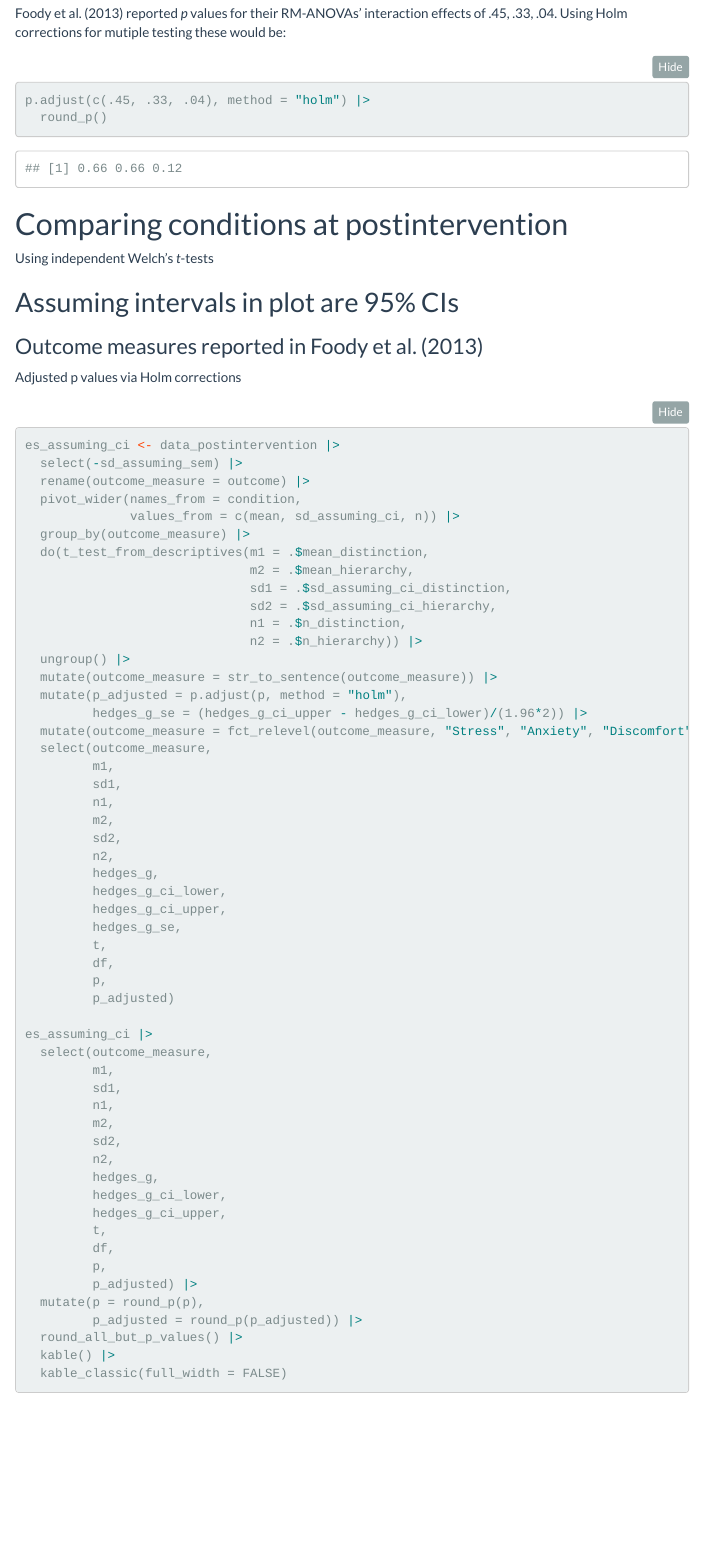
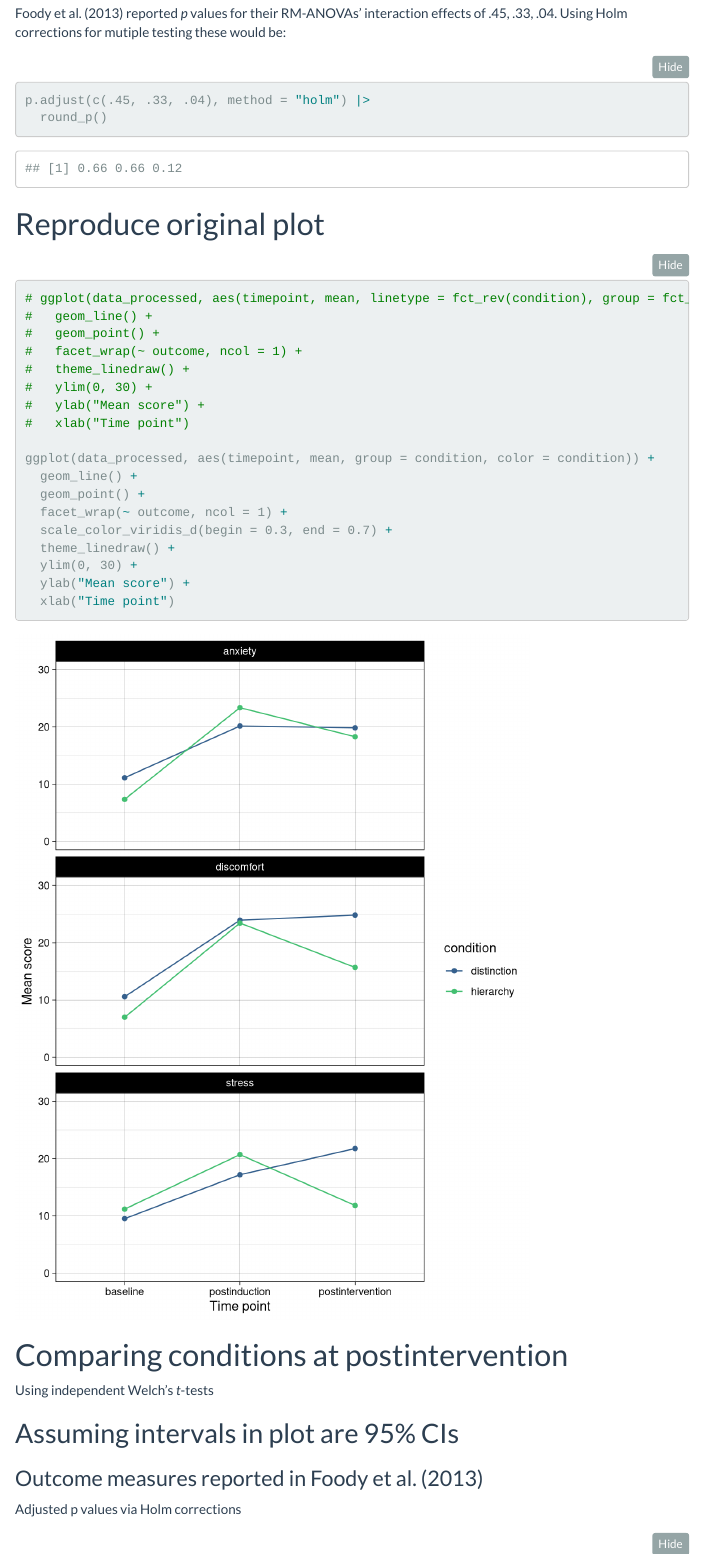
Before and after one commit to ianhussey/verification_foody_et_al_2013, an R Markdown document (code/foody et al 2013 publication/analysis/analysis.Rmd): the page in a window 1100 px wide, from 4500 px down. Rendered offline with R 4.5, knitr and Pandoc, with nearby package versions; folded parts are opened; some code elsewhere in the file could not run offline; menus at the side of the page are left out.

Commit message:
updated plots

````diff
--- a/code/foody et al 2013 publication/analysis/analysis.Rmd
+++ b/code/foody et al 2013 publication/analysis/analysis.Rmd
@@ -221,6 +221,31 @@ Foody et al. (2013) reported *p* values for their RM-ANOVAs' interaction effects
 
 p.adjust(c(.45, .33, .04), method = "holm") |>
   round_p()
+
+```
+
+# Reproduce original plot
+
+```{r fig.height=8, fig.width=6}
+
+# ggplot(data_processed, aes(timepoint, mean, linetype = fct_rev(condition), group = fct_rev(interaction(condition, outcome)), color = outcome)) +
+#   geom_line() +
+#   geom_point() +
+#   facet_wrap(~ outcome, ncol = 1) +
+#   theme_linedraw() +
+#   ylim(0, 30) +
+#   ylab("Mean score") +
+#   xlab("Time point")
+
+ggplot(data_processed, aes(timepoint, mean, group = condition, color = condition)) +
+  geom_line() +
+  geom_point() +
+  facet_wrap(~ outcome, ncol = 1) +
+  scale_color_viridis_d(begin = 0.3, end = 0.7) +
+  theme_linedraw() +
+  ylim(0, 30) +
+  ylab("Mean score") +
+  xlab("Time point")
 
 ```
 
````
Also changed, not shown: code/foody et al 2013 publication/analysis/analysis alt.Rmd (+12 -2 lines), code/foody et al 2012 publication/analysis/analysis.html, code/foody et al 2013 publication/analysis/analysis.html, 2 other files.
